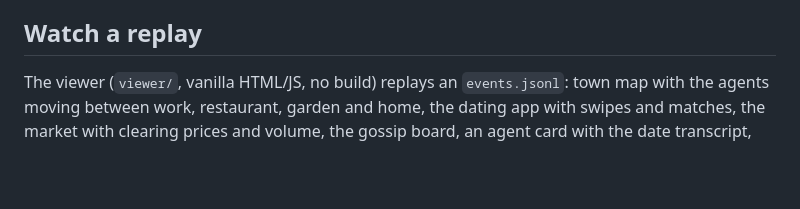
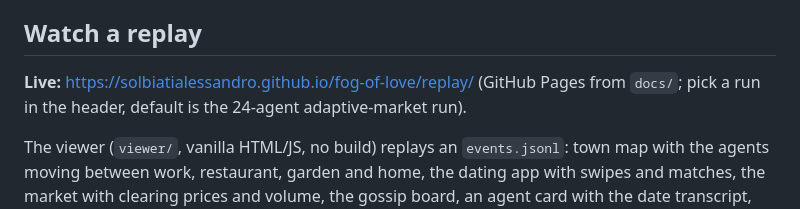
Before and after one commit to SolbiatiAlessandro/fog-of-love, a Markdown page: README.md, the part around the change. Rendered like a GitHub page; blank space fills up the shorter version.

Commit message:
README/STATUS: live GitHub Pages replay link

```diff
--- a/README.md
+++ b/README.md
@@ -44,6 +44,9 @@ Consistent across runs: matched pairs are closer in hidden need weights than ran
 
 ## Watch a replay
 
+**Live:** https://solbiatialessandro.github.io/fog-of-love/replay/ (GitHub Pages from `docs/`; pick a run in the header, default is the 24-agent adaptive-market run).
+
+
 The viewer (`viewer/`, vanilla HTML/JS, no build) replays an `events.jsonl`: town map with the agents moving
 between work, restaurant, garden and home, the dating app with swipes and matches, the market with clearing
 prices and volume, the gossip board, an agent card with the date transcript, and a Reveal toggle for the hidden
```
Also changed, not shown: STATUS.md (+1 -1 lines).
